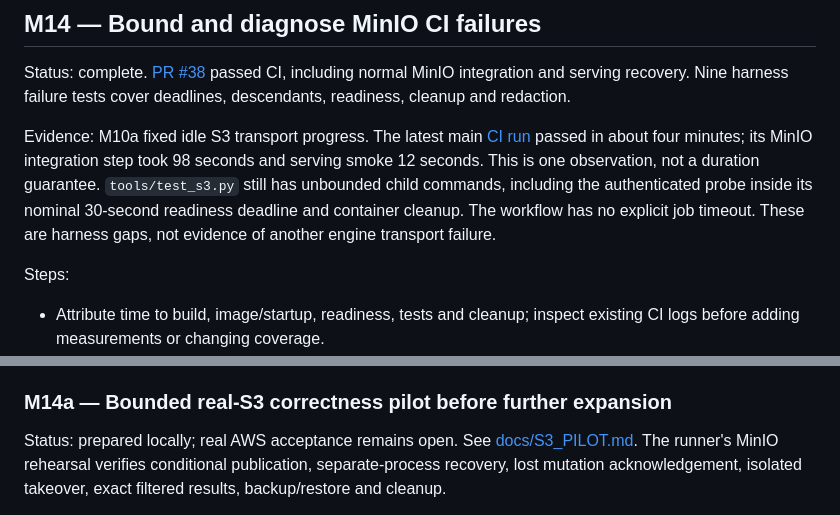
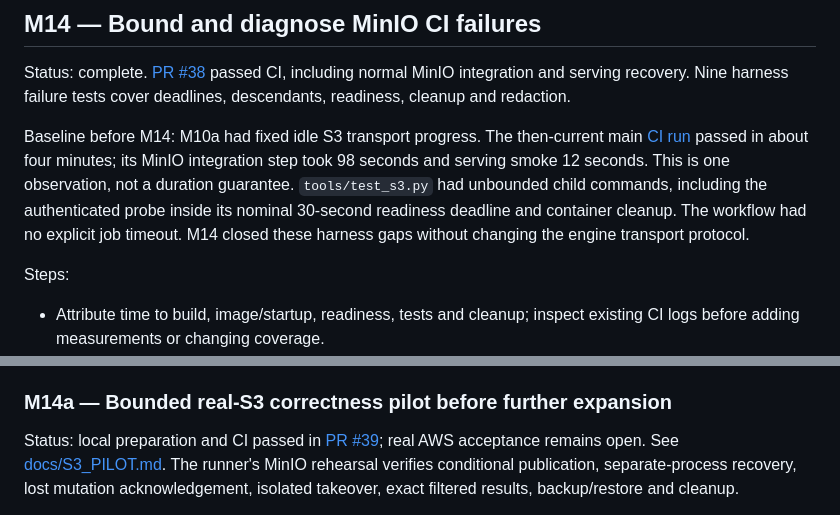
Before and after one commit to omerfeyzioglu/glider, a Markdown page: ROADMAP.md, 2 parts joined by grey strips. GitHub-like rendering.

Commit message:
docs: distinguish M14 baseline from verified current status

```diff
--- a/ROADMAP.md
+++ b/ROADMAP.md
@@ -417,14 +417,14 @@ Status: complete. [PR #38](https://github.com/omerfeyzioglu/glider/pull/38)
 passed CI, including normal MinIO integration and serving recovery. Nine harness
 failure tests cover deadlines, descendants, readiness, cleanup and redaction.
 
-Evidence: M10a fixed idle S3 transport progress. The latest main
+Baseline before M14: M10a had fixed idle S3 transport progress. The then-current main
 [CI run](https://github.com/omerfeyzioglu/glider/actions/runs/36237507054)
 passed in about four minutes; its MinIO integration step took 98 seconds and
 serving smoke 12 seconds. This is one observation, not a duration guarantee.
-`tools/test_s3.py` still has unbounded child commands, including the authenticated
+`tools/test_s3.py` had unbounded child commands, including the authenticated
 probe inside its nominal 30-second readiness deadline and container cleanup.
-The workflow has no explicit job timeout. These are harness gaps, not evidence
-of another engine transport failure.
+The workflow had no explicit job timeout. M14 closed these harness gaps without
+changing the engine transport protocol.
 
 Steps:
 - Attribute time to build, image/startup, readiness, tests and cleanup; inspect
@@ -445,7 +445,9 @@ Done when:
 
 ### M14a — Bounded real-S3 correctness pilot before further expansion
 
-Status: prepared locally; real AWS acceptance remains open. See
+Status: local preparation and CI passed in
+[PR #39](https://github.com/omerfeyzioglu/glider/pull/39); real AWS acceptance
+remains open. See
 [docs/S3_PILOT.md](docs/S3_PILOT.md). The runner's MinIO rehearsal verifies
 conditional publication, separate-process recovery, lost mutation acknowledgement,
 isolated takeover, exact filtered results, backup/restore and cleanup.
```
